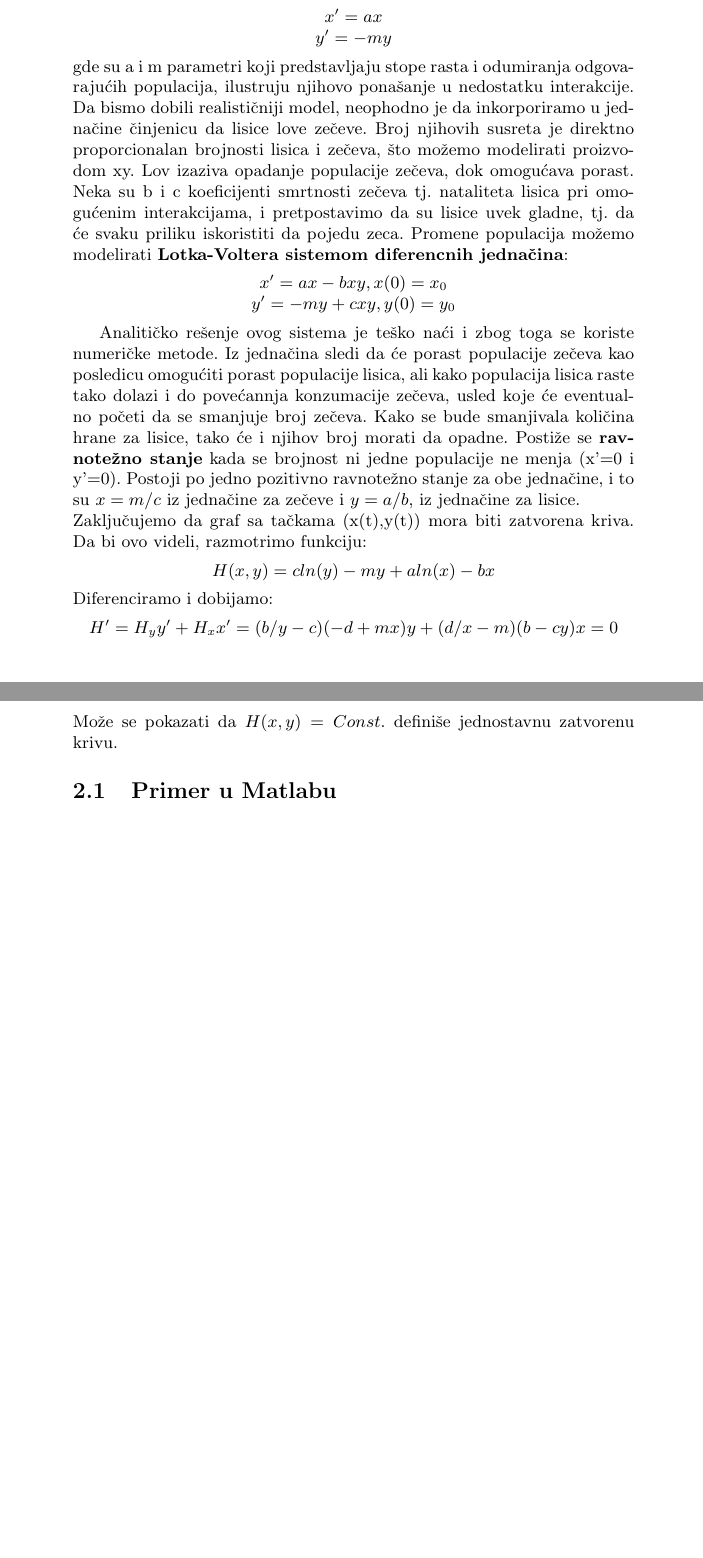
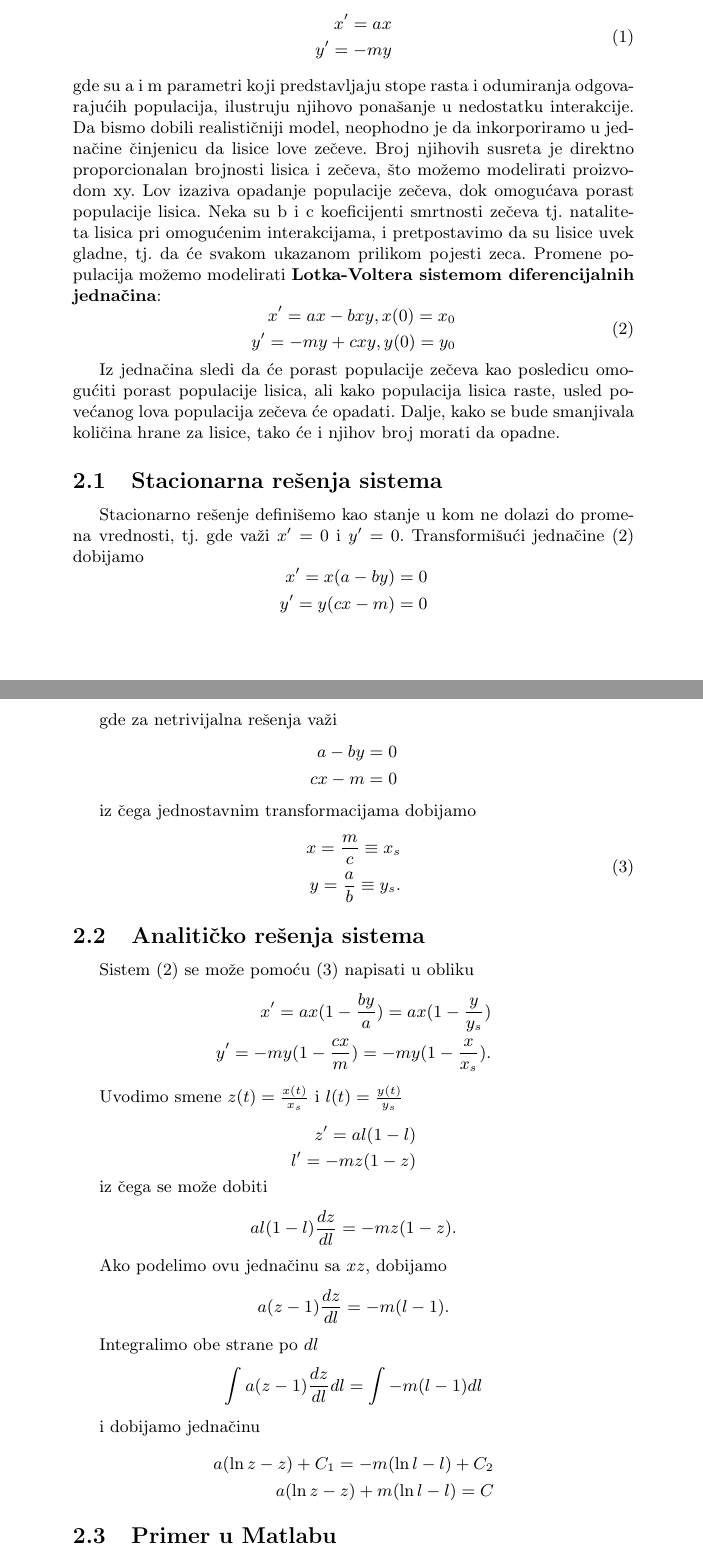
Before and after one commit to NidzaKornjaca/lotka-volterra-mat-mod, a LaTeX document (tex/Lotka-Volterra.tex): two parts of pages 2 and 3 of 4 before the commit and two parts of pages 2 and 3 of 5 after it, joined at a grey line, cut so that both start at the same text, the shorter picture padded with empty space. Compiled offline with pdfLaTeX.

Commit message:
Number certain equations, write Solutions section
Signed-off-by: Nikola Vlahovic <nikola.vlahovic2401@gmail.com>

```diff
--- a/tex/Lotka-Volterra.tex
+++ b/tex/Lotka-Volterra.tex
@@ -7,6 +7,7 @@
 \usepackage{subcaption}
 \usepackage{float}
 \usepackage{listings}
+\usepackage{mathtools}
 \usepackage[english,serbian]{babel}
 \usepackage[usenames,dvipsnames]{color}
 
@@ -85,41 +86,112 @@ dok za zečeve uvek ima hrane u izobilju. Populacija zečeva bi u nedostatku lis
 neprestano rasla. Obratno, populacija lisica bi u slučaju nedostatka zečeva (hrane) ubrzo izumrla.
 Označimo broj zečeva sa x(t), a broj lisica sa y(t) za vreme t.
 Jednačine:
-	\begin{center}
-	$x' = ax$ \\
-	$y' = -my$
-	\end{center}
+    \begin{equation}
+        \begin{aligned}
+	    x' = ax \\
+        y' = -my
+        \end{aligned}
+	\end{equation}
 gde su a i m parametri koji predstavljaju stope rasta i odumiranja odgovarajućih populacija,
 ilustruju njihovo ponašanje u nedostatku interakcije.
 Da bismo dobili realističniji model, neophodno je da inkorporiramo u jednačine
 činjenicu da lisice love zečeve. Broj njihovih susreta je direktno proporcionalan
 brojnosti lisica i zečeva, što možemo modelirati proizvodom xy. Lov izaziva opadanje
-populacije zečeva, dok omogućava porast. Neka su b i c koeficijenti smrtnosti zečeva tj.
+populacije zečeva, dok omogućava porast populacije lisica.
+Neka su b i c koeficijenti smrtnosti zečeva tj.
 nataliteta lisica pri omogućenim interakcijama, i pretpostavimo da su lisice uvek gladne,
-tj. da će svaku priliku iskoristiti da pojedu zeca.
-Promene populacija možemo modelirati \textbf{Lotka-Voltera sistemom diferencnih jednačina}:
-		\begin{center}
-		$x' = ax - bxy,   x(0)=x_0$\\
-		$y' = -my + cxy,  y(0)=y_0$
-		\end{center}
+tj. da će svakom ukazanom prilikom pojesti zeca.
+Promene populacija možemo modelirati \textbf{Lotka-Voltera sistemom diferencijalnih jednačina}:
+        \begin{equation}
+        \label{eq:standard_lv}
+            \begin{aligned}
+                x' = ax - bxy,   x(0)=x_0\\
+                y' = -my + cxy,  y(0)=y_0
+            \end{aligned}
+		\end{equation}
 
-Analitičko rešenje ovog sistema je teško naći i zbog toga se koriste numeričke metode.
 Iz jednačina sledi da će porast populacije zečeva kao posledicu omogućiti porast populacije lisica,
-ali kako populacija lisica raste tako dolazi i do povećannja konzumacije zečeva, usled koje će eventualno
-početi da se smanjuje broj zečeva.
-Kako se bude smanjivala količina hrane za lisice, tako će i njihov broj morati da opadne.
-Postiže se \textbf{ravnotežno stanje} kada se brojnost ni jedne populacije ne menja (x'=0 i y'=0).
-Postoji po jedno pozitivno ravnotežno stanje za obe jednačine, i to su $x=m/c$ iz jednačine za zečeve i $y=a/b$, iz jednačine za lisice.\\
-Zaključujemo da  graf sa tačkama (x(t),y(t)) mora biti zatvorena kriva.
-Da bi ovo videli, razmotrimo funkciju:
-\begin{center}
-	$H(x,y)=c ln(y) - my + a ln(x) - bx$
-\end{center}
-Diferenciramo i dobijamo:
-\begin{center}
-	$H'=H_y y' + H_x x' = (b/y - c)(-d + mx)y + (d/x - m)(b - cy)x = 0$
-\end{center}
-Može se pokazati da $H(x,y)=Const.$ definiše jednostavnu zatvorenu krivu.
+ali kako populacija lisica raste, usled povećanog lova populacija zečeva će opadati.
+Dalje, kako se bude smanjivala količina hrane za lisice, tako će i njihov broj morati da opadne.
+
+\subsection{Stacionarna rešenja sistema}
+
+Stacionarno rešenje definišemo kao stanje u kom ne dolazi do promena vrednosti, tj.
+gde važi $x' = 0$ i $y' = 0$.
+Transformišući jednačine \eqref{eq:standard_lv} dobijamo
+    \begin{displaymath}
+        \begin{aligned}
+            x' = x (a - by) = 0\\
+            y' = y (cx - m) = 0
+        \end{aligned}
+    \end{displaymath}
+
+gde za netrivijalna rešenja važi
+    \begin{displaymath}
+        \begin{aligned}
+            a - by = 0\\
+            cx - m = 0
+        \end{aligned}
+    \end{displaymath}
+
+iz čega jednostavnim transformacijama dobijamo
+    \begin{equation}
+        \label{eq:stac_sol_std}
+        \begin{aligned}
+            x = \frac{m}{c} \equiv x_s\\
+            y = \frac{a}{b} \equiv y_s.
+        \end{aligned}
+    \end{equation}
+
+\subsection{Analitičko rešenja sistema}
+
+Sistem \eqref{eq:standard_lv} se može pomoću \eqref{eq:stac_sol_std}
+napisati u obliku
+\begin{displaymath}
+    \begin{aligned}
+        x' = ax(1 - \frac{by}{a}) = ax(1 - \frac{y}{y_s})\\
+        y' = -my(1 - \frac{cx}{m}) = -my(1 - \frac{x}{x_s}).
+    \end{aligned}
+\end{displaymath}
+
+Uvodimo smene $z(t) = \frac{x(t)}{x_s}$ i $l(t) = \frac{y(t)}{y_s}$
+
+\begin{displaymath}
+    \begin{aligned}
+        z' = al(1 - l)\\
+        l' = -mz(1 - z)
+    \end{aligned}
+\end{displaymath}
+
+iz čega se može dobiti
+\begin{displaymath}
+    \begin{aligned}
+        al(1 - l) \frac{dz}{dl} = -mz(1 - z).
+    \end{aligned}
+\end{displaymath}
+
+Ako podelimo ovu jednačinu sa $xz$, dobijamo
+\begin{displaymath}
+    \begin{aligned}
+        a(z - 1) \frac{dz}{dl} = -m(l - 1).
+    \end{aligned}
+\end{displaymath}
+
+Integralimo obe strane po $dl$
+\begin{displaymath}
+    \begin{aligned}
+        \int a(z - 1) \frac{dz}{dl} dl= \int -m(l - 1) dl
+    \end{aligned}
+\end{displaymath}
+
+i dobijamo jednačinu
+
+\begin{displaymath}
+    \begin{aligned}
+        a(\ln z -z) + C_1 = -m(\ln l - l) + C_2\\
+        a(\ln z -z) + m(\ln l - l) = C
+    \end{aligned}
+\end{displaymath}
 
 \subsection{Primer u Matlabu}
 \label{sub:std_primer}
```
Also changed, not shown: tex/Lotka-Volterra.tex (39 more changed lines).
